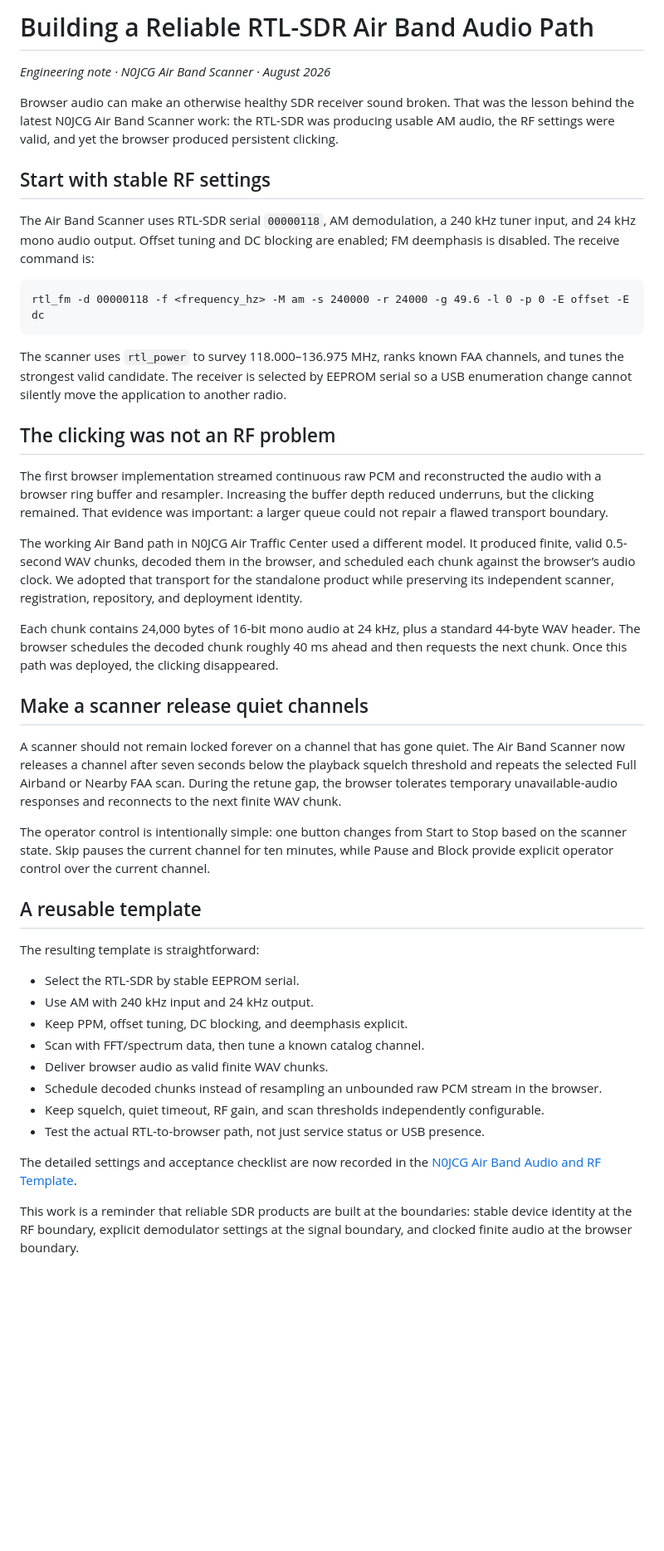
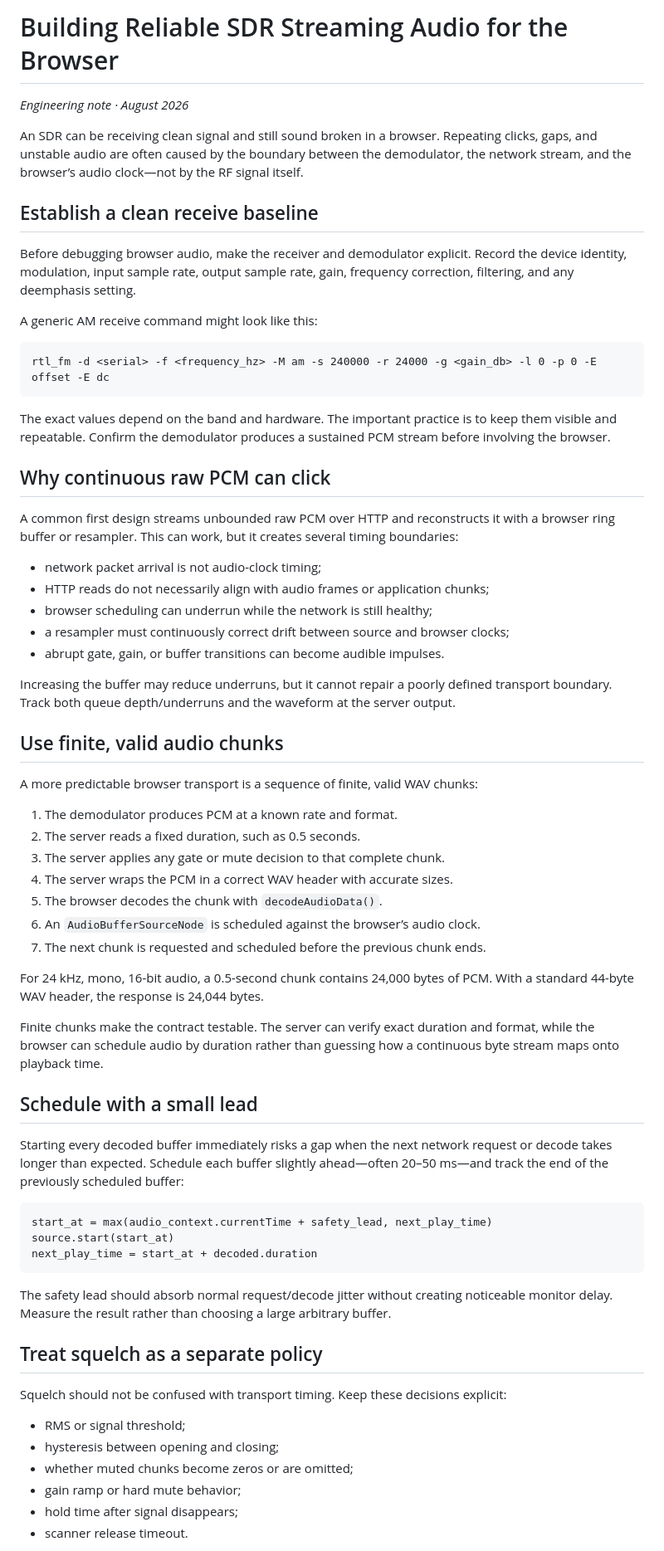
Before and after one commit to bakstaaj/N0JCG-Air-Band-Scanner, a Markdown page: docs/N0JCG_AIR_BAND_AUDIO_RF_BLOG_DRAFT.md, the part around the change printed below. Shown: that part at 83% size. Rendered like a GitHub page; blank space fills up the shorter version.

Commit message:
Generalize SDR streaming audio blog draft

````diff
--- a/docs/N0JCG_AIR_BAND_AUDIO_RF_BLOG_DRAFT.md
+++ b/docs/N0JCG_AIR_BAND_AUDIO_RF_BLOG_DRAFT.md
@@ -1,46 +1,69 @@
-# Building a Reliable RTL-SDR Air Band Audio Path
+# Building Reliable SDR Streaming Audio for the Browser
 
-*Engineering note · N0JCG Air Band Scanner · August 2026*
+*Engineering note · August 2026*
 
-Browser audio can make an otherwise healthy SDR receiver sound broken. That was the lesson behind the latest N0JCG Air Band Scanner work: the RTL-SDR was producing usable AM audio, the RF settings were valid, and yet the browser produced persistent clicking.
+An SDR can be receiving clean signal and still sound broken in a browser. Repeating clicks, gaps, and unstable audio are often caused by the boundary between the demodulator, the network stream, and the browser’s audio clock—not by the RF signal itself.
 
-## Start with stable RF settings
+## Establish a clean receive baseline
 
-The Air Band Scanner uses RTL-SDR serial `00000118`, AM demodulation, a 240 kHz tuner input, and 24 kHz mono audio output. Offset tuning and DC blocking are enabled; FM deemphasis is disabled. The receive command is:
+Before debugging browser audio, make the receiver and demodulator explicit. Record the device identity, modulation, input sample rate, output sample rate, gain, frequency correction, filtering, and any deemphasis setting.
+
+A generic AM receive command might look like this:
 
 ```text
-rtl_fm -d 00000118 -f <frequency_hz> -M am -s 240000 -r 24000 -g 49.6 -l 0 -p 0 -E offset -E dc
+rtl_fm -d <serial> -f <frequency_hz> -M am -s 240000 -r 24000 -g <gain_db> -l 0 -p 0 -E offset -E dc
 ```
 
-The scanner uses `rtl_power` to survey 118.000–136.975 MHz, ranks known FAA channels, and tunes the strongest valid candidate. The receiver is selected by EEPROM serial so a USB enumeration change cannot silently move the application to another radio.
+The exact values depend on the band and hardware. The important practice is to keep them visible and repeatable. Confirm the demodulator produces a sustained PCM stream before involving the browser.
 
-## The clicking was not an RF problem
+## Why continuous raw PCM can click
 
-The first browser implementation streamed continuous raw PCM and reconstructed the audio with a browser ring buffer and resampler. Increasing the buffer depth reduced underruns, but the clicking remained. That evidence was important: a larger queue could not repair a flawed transport boundary.
+A common first design streams unbounded raw PCM over HTTP and reconstructs it with a browser ring buffer or resampler. This can work, but it creates several timing boundaries:
 
-The working Air Band path in N0JCG Air Traffic Center used a different model. It produced finite, valid 0.5-second WAV chunks, decoded them in the browser, and scheduled each chunk against the browser’s audio clock. We adopted that transport for the standalone product while preserving its independent scanner, registration, repository, and deployment identity.
+- network packet arrival is not audio-clock timing;
+- HTTP reads do not necessarily align with audio frames or application chunks;
+- browser scheduling can underrun while the network is still healthy;
+- a resampler must continuously correct drift between source and browser clocks;
+- abrupt gate, gain, or buffer transitions can become audible impulses.
 
-Each chunk contains 24,000 bytes of 16-bit mono audio at 24 kHz, plus a standard 44-byte WAV header. The browser schedules the decoded chunk roughly 40 ms ahead and then requests the next chunk. Once this path was deployed, the clicking disappeared.
+Increasing the buffer may reduce underruns, but it cannot repair a poorly defined transport boundary. Track both queue depth/underruns and the waveform at the server output.
 
-## Make a scanner release quiet channels
+## Use finite, valid audio chunks
 
-A scanner should not remain locked forever on a channel that has gone quiet. The Air Band Scanner now releases a channel after seven seconds below the playback squelch threshold and repeats the selected Full Airband or Nearby FAA scan. During the retune gap, the browser tolerates temporary unavailable-audio responses and reconnects to the next finite WAV chunk.
+A more predictable browser transport is a sequence of finite, valid WAV chunks:
 
-The operator control is intentionally simple: one button changes from Start to Stop based on the scanner state. Skip pauses the current channel for ten minutes, while Pause and Block provide explicit operator control over the current channel.
+1. The demodulator produces PCM at a known rate and format.
+2. The server reads a fixed duration, such as 0.5 seconds.
+3. The server applies any gate or mute decision to that complete chunk.
+4. The server wraps the PCM in a correct WAV header with accurate sizes.
+5. The browser decodes the chunk with `decodeAudioData()`.
+6. An `AudioBufferSourceNode` is scheduled against the browser’s audio clock.
+7. The next chunk is requested and scheduled before the previous chunk ends.
 
-## A reusable template
+For 24 kHz, mono, 16-bit audio, a 0.5-second chunk contains 24,000 bytes of PCM. With a standard 44-byte WAV header, the response is 24,044 bytes.
 
-The resulting template is straightforward:
+Finite chunks make the contract testable. The server can verify exact duration and format, while the browser can schedule audio by duration rather than guessing how a continuous byte stream maps onto playback time.
 
-- Select the RTL-SDR by stable EEPROM serial.
-- Use AM with 240 kHz input and 24 kHz output.
-- Keep PPM, offset tuning, DC blocking, and deemphasis explicit.
-- Scan with FFT/spectrum data, then tune a known catalog channel.
-- Deliver browser audio as valid finite WAV chunks.
-- Schedule decoded chunks instead of resampling an unbounded raw PCM stream in the browser.
-- Keep squelch, quiet timeout, RF gain, and scan thresholds independently configurable.
-- Test the actual RTL-to-browser path, not just service status or USB presence.
+## Schedule with a small lead
 
-The detailed settings and acceptance checklist are now recorded in the [N0JCG Air Band Audio and RF Template](https://github.com/bakstaaj/N0JCG-Air-Band-Scanner/blob/main/docs/AIRBAND_AUDIO_RF_TEMPLATE.md).
+Starting every decoded buffer immediately risks a gap when the next network request or decode takes longer than expected. Schedule each buffer slightly ahead—often 20–50 ms—and track the end of the previously scheduled buffer:
 
-This work is a reminder that reliable SDR products are built at the boundaries: stable device identity at the RF boundary, explicit demodulator settings at the signal boundary, and clocked finite audio at the browser boundary.
+```text
+start_at = max(audio_context.currentTime + safety_lead, next_play_time)
+source.start(start_at)
+next_play_time = start_at + decoded.duration
+```
+
+The safety lead should absorb normal request/decode jitter without creating noticeable monitor delay. Measure the result rather than choosing a large arbitrary buffer.
+
+## Treat squelch as a separate policy
+
+Squelch should not be confused with transport timing. Keep these decisions explicit:
+
+- RMS or signal threshold;
+- hysteresis between opening and closing;
+- whether muted chunks become zeros or are omitted;
+- gain ramp or hard mute behavior;
+- hold time after signal disappears;
+- scanner release timeout.
+
````
Also changed, not shown: other parts of docs/N0JCG_AIR_BAND_AUDIO_RF_BLOG_DRAFT.md (+32 -0 lines).
